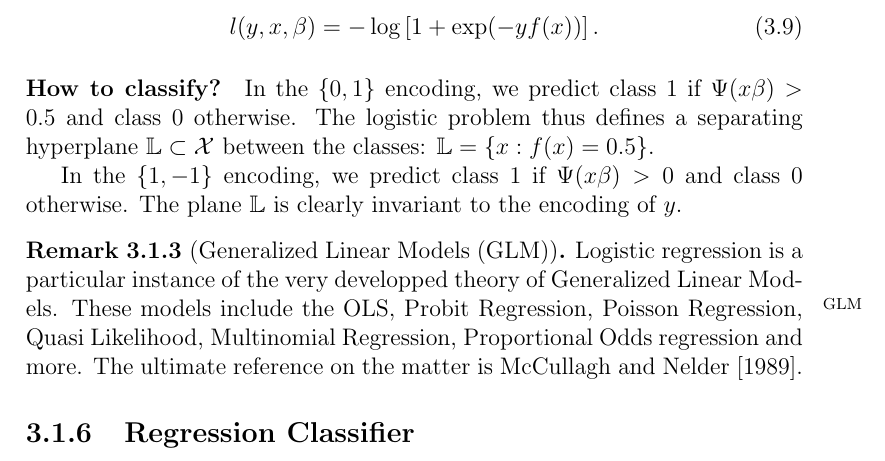
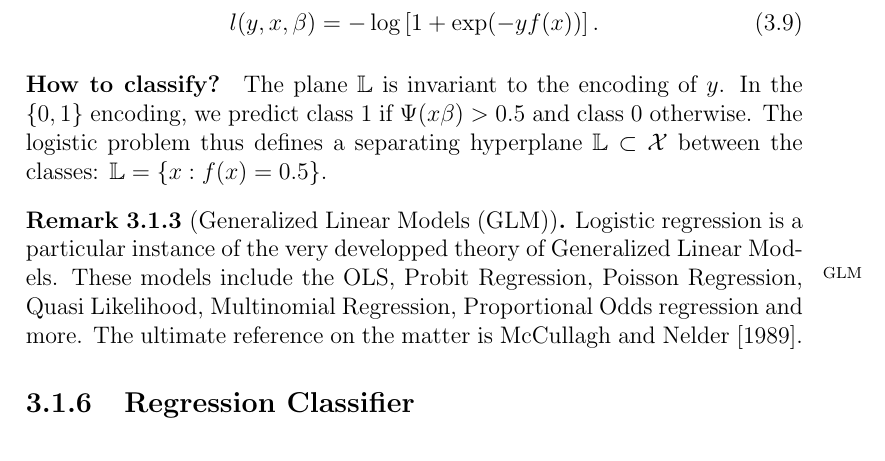
Before and after one commit to johnros/Intro2R, a LaTeX thesis (notes/notes.tex, which reads notes/supervised.tex): part of page 22 of 98, cut so that both start at the same text. Compiled offline with pdfLaTeX.

Commit message:
Gordons comment

```diff
--- a/notes/supervised.tex
+++ b/notes/supervised.tex
@@ -135,11 +135,11 @@ In the learning literature it is more common for $\categories=\set{1,-1}$ encodi
 
 
 \paragraph{How to classify?}
+The plane $\plane$ is invariant to the encoding of $y$.
 In the $\set{0,1}$ encoding, we predict class $1$ if $\Psi(x\be)>0.5$ and class $0$ otherwise.
 The logistic problem thus defines a separating hyperplane $\plane \subset \featureS$ between the classes: $\plane=\set{x:f(x)=0.5}$.
 
-In the $\set{1,-1}$ encoding, we predict class $1$ if $\Psi(x\be)>0$ and class $0$ otherwise.
-The plane $\plane$ is clearly invariant to the encoding of $y$.
+
 
 
 
```
Also changed, not shown: notes/notes.pdf.
